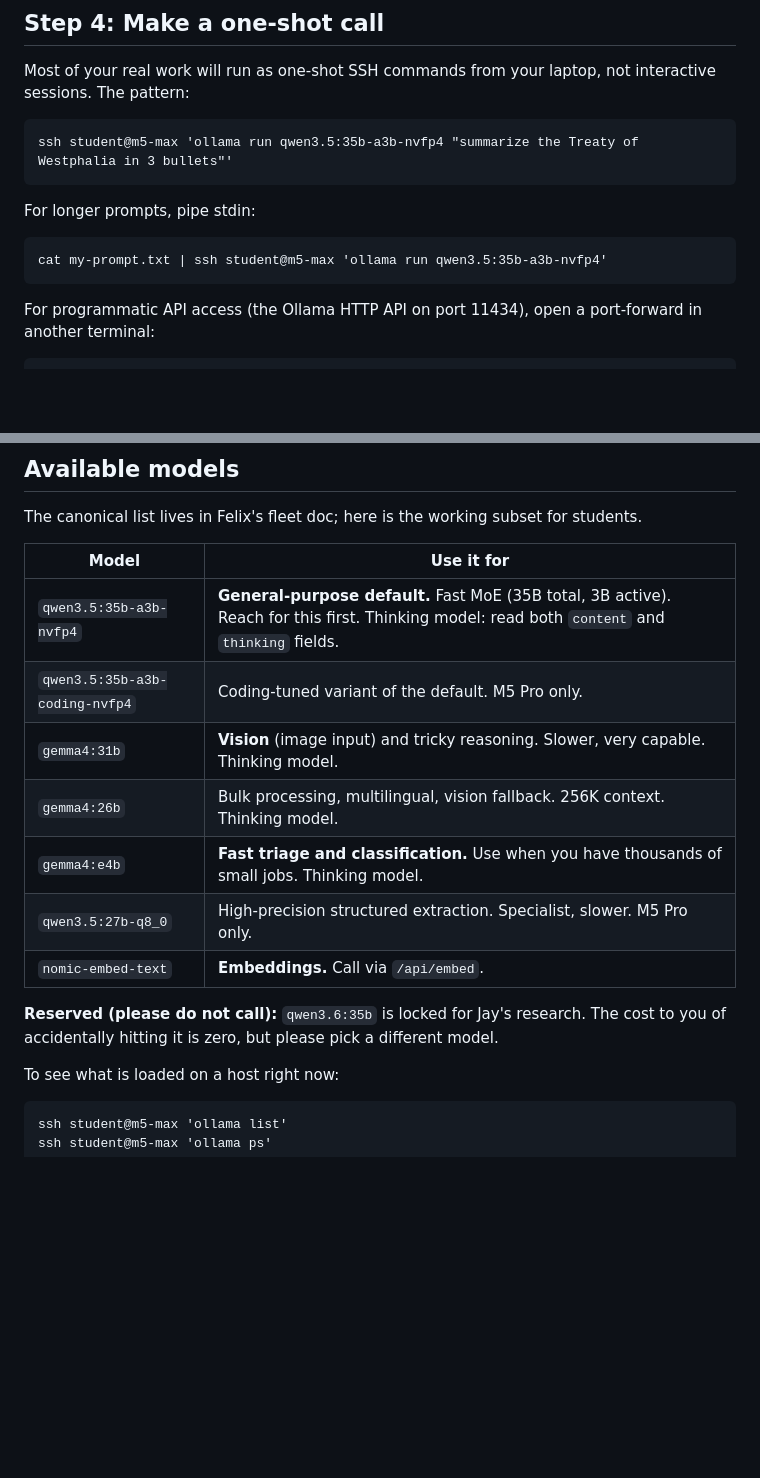
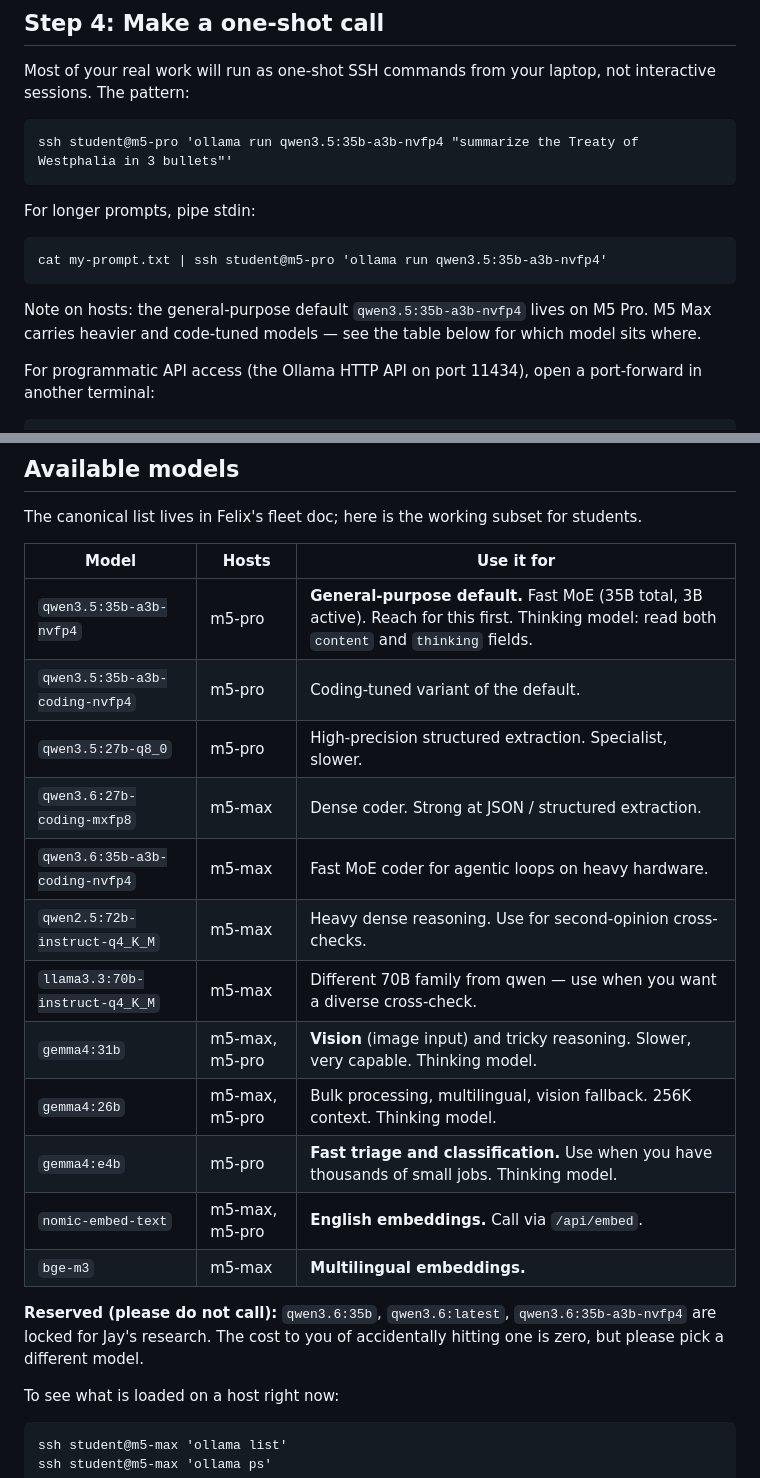
Before and after one commit to counselorjay/student-lab, a Markdown page: docs/student-onboarding.md, 2 parts joined by grey strips. Drawn GitHub-style; blank space fills up the shorter version.

Commit message:
Onboarding: align model table with current M5 Max + M5 Pro fleets
Retargets the qwen3.5:35b-a3b-nvfp4 example commands from m5-max to m5-pro
since the qwen3.5 family was retired from M5 Max on 2026-04-25 and now
lives only on M5 Pro. Adds a Hosts column to the model table so students
know which model lives where, including the heavier qwen3.6 / qwen2.5 /
llama3.3 fleet on M5 Max. Reserved list expanded to all three qwen3.6:35b
variants per the psychrx POC reservation.

Co-Authored-By: Claude Opus 4.7 <noreply@anthropic.com>

````diff
--- a/docs/student-onboarding.md
+++ b/docs/student-onboarding.md
@@ -114,14 +114,16 @@ tailscale ssh student@m5-pro
 Most of your real work will run as one-shot SSH commands from your laptop, not interactive sessions. The pattern:
 
 ```
-ssh student@m5-max 'ollama run qwen3.5:35b-a3b-nvfp4 "summarize the Treaty of Westphalia in 3 bullets"'
+ssh student@m5-pro 'ollama run qwen3.5:35b-a3b-nvfp4 "summarize the Treaty of Westphalia in 3 bullets"'
 ```
 
 For longer prompts, pipe stdin:
 
 ```
-cat my-prompt.txt | ssh student@m5-max 'ollama run qwen3.5:35b-a3b-nvfp4'
+cat my-prompt.txt | ssh student@m5-pro 'ollama run qwen3.5:35b-a3b-nvfp4'
 ```
+
+Note on hosts: the general-purpose default `qwen3.5:35b-a3b-nvfp4` lives on M5 Pro. M5 Max carries heavier and code-tuned models — see the table below for which model sits where.
 
 For programmatic API access (the Ollama HTTP API on port 11434), open a port-forward in another terminal:
 
@@ -163,17 +165,22 @@ Claude Code's VS Code extension can target either your local workspace or the re
 
 The canonical list lives in Felix's fleet doc; here is the working subset for students.
 
-| Model | Use it for |
-|---|---|
-| `qwen3.5:35b-a3b-nvfp4` | **General-purpose default.** Fast MoE (35B total, 3B active). Reach for this first. Thinking model: read both `content` and `thinking` fields. |
-| `qwen3.5:35b-a3b-coding-nvfp4` | Coding-tuned variant of the default. M5 Pro only. |
-| `gemma4:31b` | **Vision** (image input) and tricky reasoning. Slower, very capable. Thinking model. |
-| `gemma4:26b` | Bulk processing, multilingual, vision fallback. 256K context. Thinking model. |
-| `gemma4:e4b` | **Fast triage and classification.** Use when you have thousands of small jobs. Thinking model. |
-| `qwen3.5:27b-q8_0` | High-precision structured extraction. Specialist, slower. M5 Pro only. |
-| `nomic-embed-text` | **Embeddings.** Call via `/api/embed`. |
+| Model | Hosts | Use it for |
+|---|---|---|
+| `qwen3.5:35b-a3b-nvfp4` | m5-pro | **General-purpose default.** Fast MoE (35B total, 3B active). Reach for this first. Thinking model: read both `content` and `thinking` fields. |
+| `qwen3.5:35b-a3b-coding-nvfp4` | m5-pro | Coding-tuned variant of the default. |
+| `qwen3.5:27b-q8_0` | m5-pro | High-precision structured extraction. Specialist, slower. |
+| `qwen3.6:27b-coding-mxfp8` | m5-max | Dense coder. Strong at JSON / structured extraction. |
+| `qwen3.6:35b-a3b-coding-nvfp4` | m5-max | Fast MoE coder for agentic loops on heavy hardware. |
+| `qwen2.5:72b-instruct-q4_K_M` | m5-max | Heavy dense reasoning. Use for second-opinion cross-checks. |
+| `llama3.3:70b-instruct-q4_K_M` | m5-max | Different 70B family from qwen — use when you want a diverse cross-check. |
+| `gemma4:31b` | m5-max, m5-pro | **Vision** (image input) and tricky reasoning. Slower, very capable. Thinking model. |
+| `gemma4:26b` | m5-max, m5-pro | Bulk processing, multilingual, vision fallback. 256K context. Thinking model. |
+| `gemma4:e4b` | m5-pro | **Fast triage and classification.** Use when you have thousands of small jobs. Thinking model. |
+| `nomic-embed-text` | m5-max, m5-pro | **English embeddings.** Call via `/api/embed`. |
+| `bge-m3` | m5-max | **Multilingual embeddings.** |
 
-**Reserved (please do not call):** `qwen3.6:35b` is locked for Jay's research. The cost to you of accidentally hitting it is zero, but please pick a different model.
+**Reserved (please do not call):** `qwen3.6:35b`, `qwen3.6:latest`, `qwen3.6:35b-a3b-nvfp4` are locked for Jay's research. The cost to you of accidentally hitting one is zero, but please pick a different model.
 
 To see what is loaded on a host right now:
 
````
